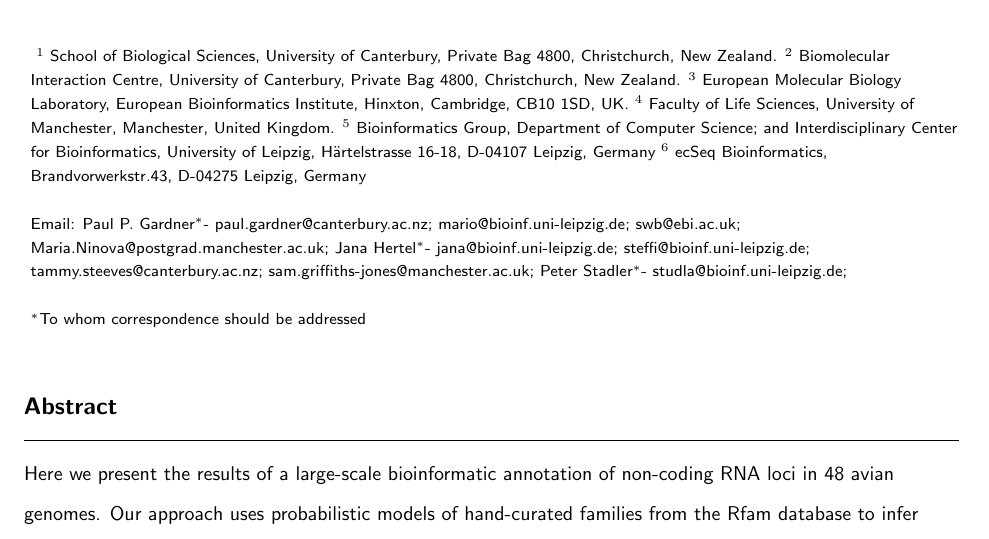
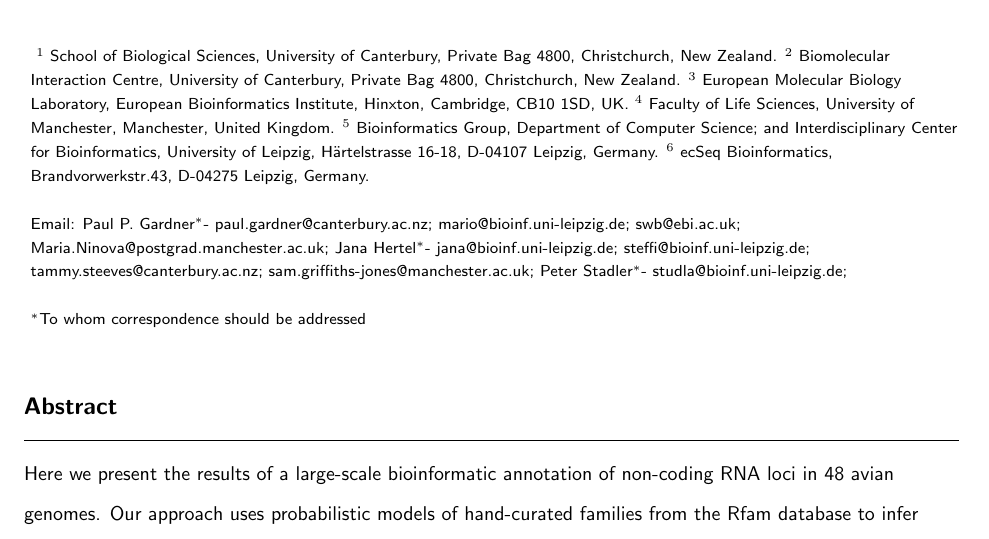
Before and after one commit to ppgardne/bird-genomes, a LaTeX document (paper/manuscript.tex): part of page 1 of 17, cut so that both start at the same text. Compiled offline with pdfLaTeX.

Commit message:
Affiliations edited

```diff
--- a/paper/manuscript.tex
+++ b/paper/manuscript.tex
@@ -86,8 +86,8 @@ Peter F.\ Stadler\correspondingauthor$^5$
 \iid(2) Biomolecular Interaction Centre, University of Canterbury, Private Bag 4800, Christchurch, New Zealand.
 \iid(3) European Molecular Biology Laboratory, European Bioinformatics Institute, Hinxton, Cambridge, CB10 1SD, UK.
 \iid(4) Faculty of Life Sciences, University of Manchester, Manchester, United Kingdom.
-\iid(5) Bioinformatics Group, Department of Computer Science; and Interdisciplinary Center for Bioinformatics, University of Leipzig, H{\"a}rtelstrasse 16-18, D-04107 Leipzig, Germany
-\iid(6) ecSeq Bioinformatics, Brandvorwerkstr.43, D-04275 Leipzig, Germany
+\iid(5) Bioinformatics Group, Department of Computer Science; and Interdisciplinary Center for Bioinformatics, University of Leipzig, H{\"a}rtelstrasse 16-18, D-04107 Leipzig, Germany.
+\iid(6) ecSeq Bioinformatics, Brandvorwerkstr.43, D-04275 Leipzig, Germany.
 }
 
 \maketitle
```
